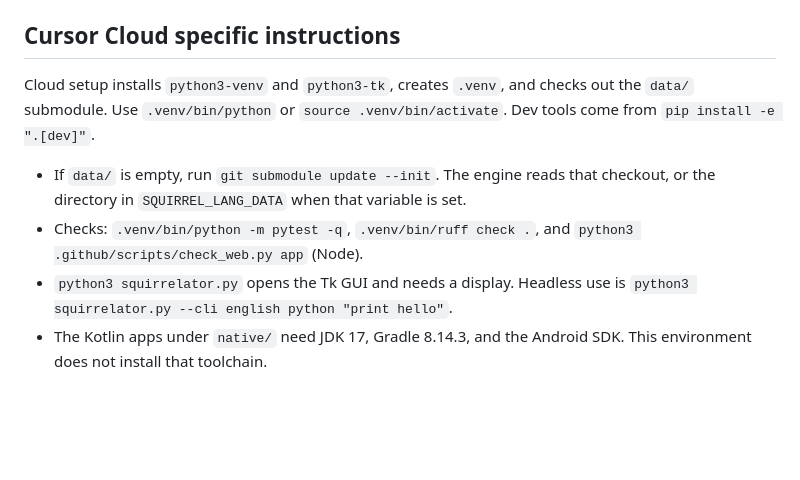
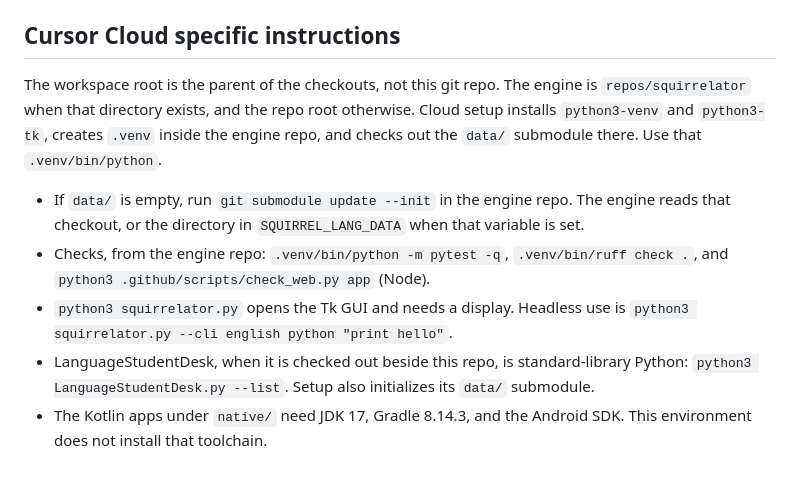
Before and after one commit to squirelworks/squirrelator, a Markdown page: AGENTS.md, the part around the change. GitHub-like rendering; blank space fills up the shorter version.

Commit message:
Note that Cloud Agent setup runs from the workspace root.
The engine checkout is repos/squirrelator, and LanguageStudentDesk's data submodule is initialized beside it.

Co-authored-by: Squirrelworks <squirelworks@users.noreply.github.com>

```diff
--- a/AGENTS.md
+++ b/AGENTS.md
@@ -83,9 +83,10 @@ only checks and builds; it never uploads build output. See
 
 ## Cursor Cloud specific instructions
 
-Cloud setup installs `python3-venv` and `python3-tk`, creates `.venv`, and checks out the `data/` submodule. Use `.venv/bin/python` or `source .venv/bin/activate`. Dev tools come from `pip install -e ".[dev]"`.
+The workspace root is the parent of the checkouts, not this git repo. The engine is `repos/squirrelator` when that directory exists, and the repo root otherwise. Cloud setup installs `python3-venv` and `python3-tk`, creates `.venv` inside the engine repo, and checks out the `data/` submodule there. Use that `.venv/bin/python`.
 
-- If `data/` is empty, run `git submodule update --init`. The engine reads that checkout, or the directory in `SQUIRREL_LANG_DATA` when that variable is set.
-- Checks: `.venv/bin/python -m pytest -q`, `.venv/bin/ruff check .`, and `python3 .github/scripts/check_web.py app` (Node).
+- If `data/` is empty, run `git submodule update --init` in the engine repo. The engine reads that checkout, or the directory in `SQUIRREL_LANG_DATA` when that variable is set.
+- Checks, from the engine repo: `.venv/bin/python -m pytest -q`, `.venv/bin/ruff check .`, and `python3 .github/scripts/check_web.py app` (Node).
 - `python3 squirrelator.py` opens the Tk GUI and needs a display. Headless use is `python3 squirrelator.py --cli english python "print hello"`.
+- LanguageStudentDesk, when it is checked out beside this repo, is standard-library Python: `python3 LanguageStudentDesk.py --list`. Setup also initializes its `data/` submodule.
 - The Kotlin apps under `native/` need JDK 17, Gradle 8.14.3, and the Android SDK. This environment does not install that toolchain.
```
